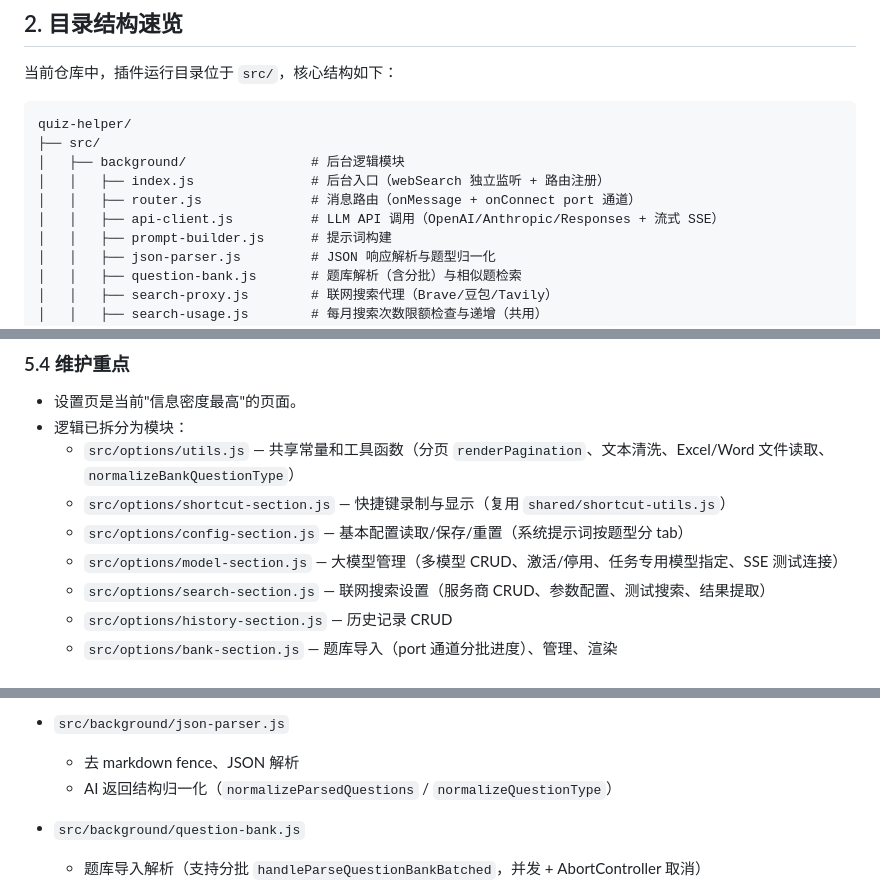
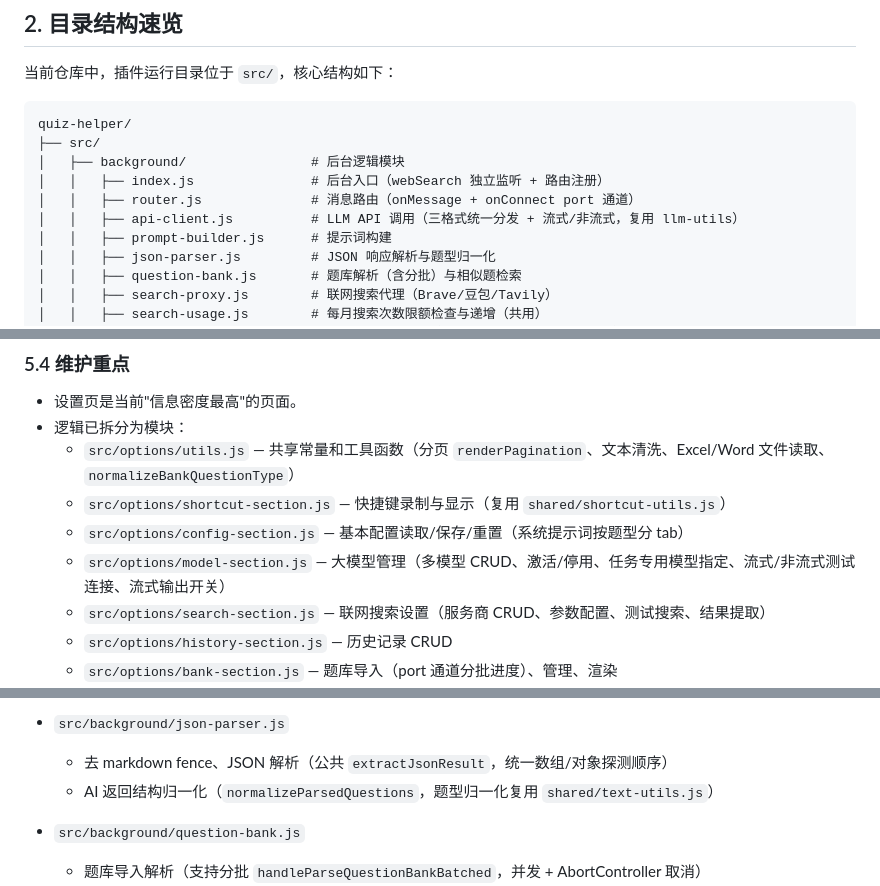
Before and after one commit to somelou/quiz-helper, a Markdown page: docs/structure.md, 3 parts joined by grey strips. Rendered like a GitHub page.

```diff
--- a/docs/structure.md
+++ b/docs/structure.md
@@ -37,7 +37,7 @@ quiz-helper/
 │   ├── background/                # 后台逻辑模块
 │   │   ├── index.js               # 后台入口（webSearch 独立监听 + 路由注册）
 │   │   ├── router.js              # 消息路由（onMessage + onConnect port 通道）
-│   │   ├── api-client.js          # LLM API 调用（OpenAI/Anthropic/Responses + 流式 SSE）
+│   │   ├── api-client.js          # LLM API 调用（三格式统一分发 + 流式/非流式，复用 llm-utils）
 │   │   ├── prompt-builder.js      # 提示词构建
 │   │   ├── json-parser.js         # JSON 响应解析与题型归一化
 │   │   ├── question-bank.js       # 题库解析（含分批）与相似题检索
@@ -304,7 +306,7 @@ quiz-helper/
   - `src/options/utils.js` — 共享常量和工具函数（分页 `renderPagination`、文本清洗、Excel/Word 文件读取、`normalizeBankQuestionType`）
   - `src/options/shortcut-section.js` — 快捷键录制与显示（复用 `shared/shortcut-utils.js`）
   - `src/options/config-section.js` — 基本配置读取/保存/重置（系统提示词按题型分 tab）
-  - `src/options/model-section.js` — 大模型管理（多模型 CRUD、激活/停用、任务专用模型指定、SSE 测试连接）
+  - `src/options/model-section.js` — 大模型管理（多模型 CRUD、激活/停用、任务专用模型指定、流式/非流式测试连接、流式输出开关）
   - `src/options/search-section.js` — 联网搜索设置（服务商 CRUD、参数配置、测试搜索、结果提取）
   - `src/options/history-section.js` — 历史记录 CRUD
   - `src/options/bank-section.js` — 题库导入（port 通道分批进度）、管理、渲染
@@ -485,8 +489,8 @@ content 目录 5 个模块的职责划分如下：
   - 拼装搜索感知提示词和搜索结果提示词
 
 - `src/background/json-parser.js`
-  - 去 markdown fence、JSON 解析
-  - AI 返回结构归一化（`normalizeParsedQuestions` / `normalizeQuestionType`）
+  - 去 markdown fence、JSON 解析（公共 `extractJsonResult`，统一数组/对象探测顺序）
+  - AI 返回结构归一化（`normalizeParsedQuestions`，题型归一化复用 `shared/text-utils.js`）
 
 - `src/background/question-bank.js`
   - 题库导入解析（支持分批 `handleParseQuestionBankBatched`，并发 + AbortController 取消）
```
Also changed, not shown: other parts of docs/structure.md (+18 -6 lines), README.md (+3 -1 lines), docs/PRD.md (added, +207 -0 lines).
